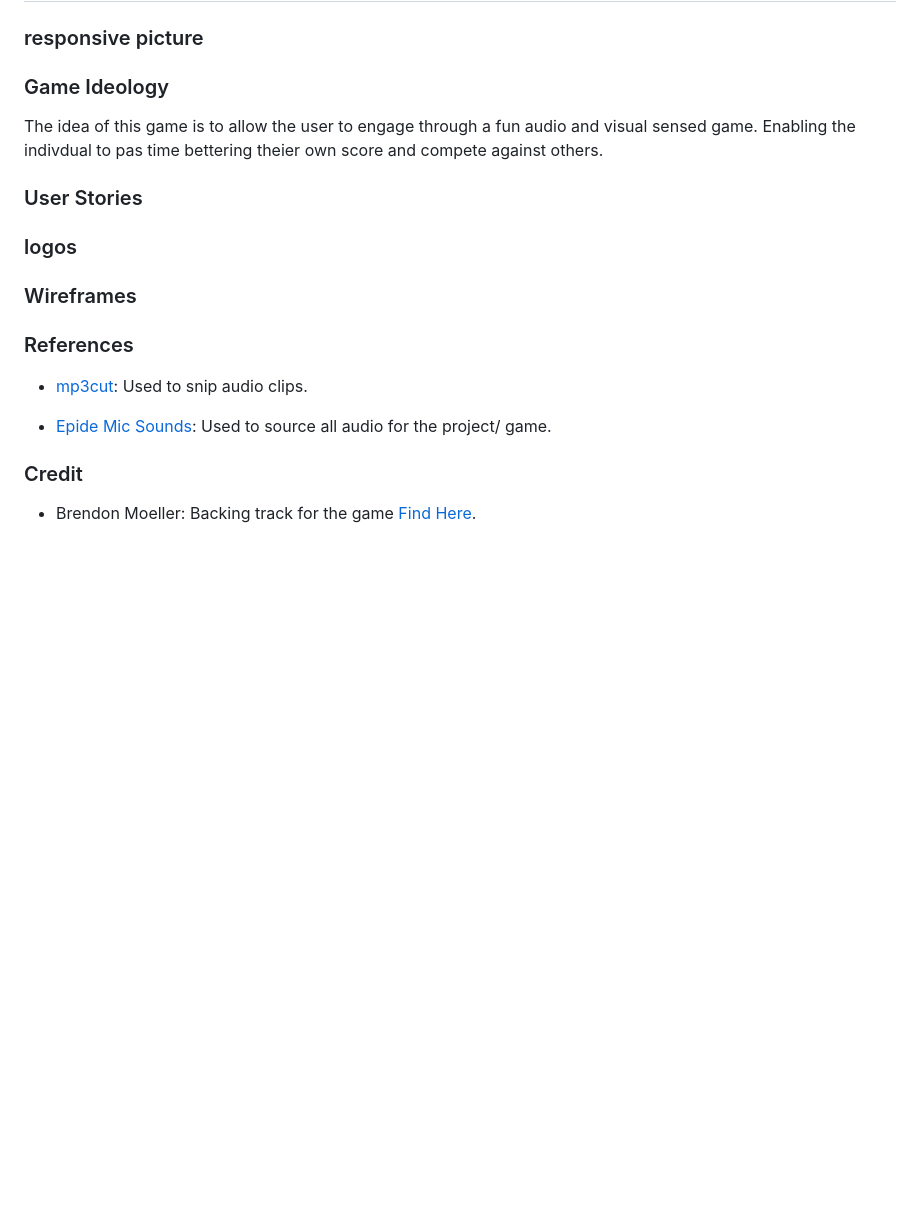
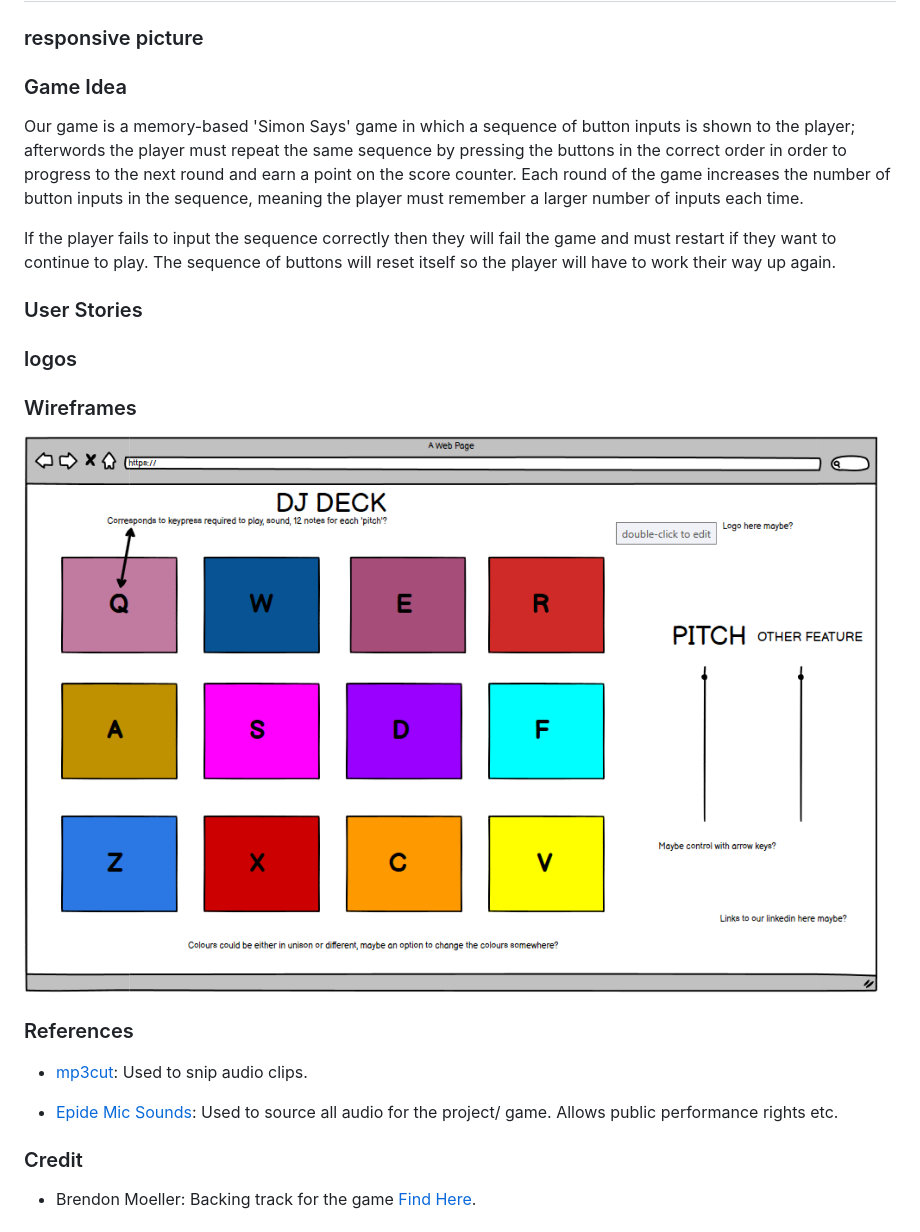
Before and after one commit to CarlG96/dj-game, a Markdown page: README.md, the part around the change. Rendered like a GitHub page; pictures changed too: assets/images/dj-deck-wireframe-picture.png (added); blank space fills up the shorter version.

Commit message:
add readme stuff

```diff
--- a/README.md
+++ b/README.md
@@ -2,9 +2,13 @@
 
 ### responsive picture
 
-### Game Ideology
+### Game Idea
 
-The idea of this game is to allow the user to engage through a fun audio and visual sensed game. Enabling the indivdual to pas time bettering theier own score and compete against others.
+Our game is a memory-based 'Simon Says' game in which a sequence of button inputs is shown to the player; afterwords the player must repeat the same sequence by
+pressing the buttons in the correct order in order to progress to the next round and earn a point on the score counter. Each round of the game increases the number of button inputs in the sequence, meaning the player must remember a larger number of inputs each time.
+
+If the player fails to input the sequence correctly then they will fail the game and must restart if they want to continue to play. The sequence of buttons will reset itself so
+the player will have to work their way up again.
 
 ### User Stories
 
@@ -15,11 +19,13 @@ The idea of this game is to allow the user to engage through a fun audio and vis
 
 ### Wireframes
 
+<img src="./assets/images/dj-deck-wireframe-picture.png">
+
 ### References
 
 - [mp3cut](https://mp3cut.net/): Used to snip audio clips.
 
-- [Epide Mic Sounds](https://www.epidemicsound.com/music/genres/): Used to source all audio for the project/ game.
+- [Epide Mic Sounds](https://www.epidemicsound.com/music/genres/): Used to source all audio for the project/ game. Allows public performance rights etc.
 
 ### Credit
 
```
Also changed, not shown: 1 other file.
